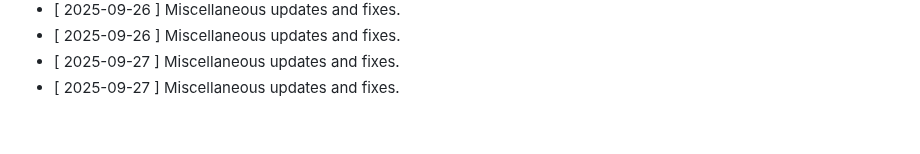
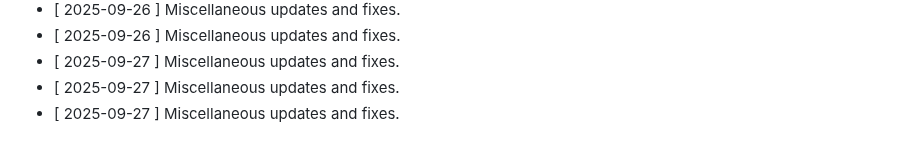
Before and after one commit to clawalone/focuspilot, a Markdown page: CHANGELOG.md, the part around the change. Rendered like a GitHub page.

```diff
--- a/CHANGELOG.md
+++ b/CHANGELOG.md
@@ -174,3 +174,4 @@ All notable changes to this project will be documented in this file.
 - [ 2025-09-26 ] Miscellaneous updates and fixes.
 - [ 2025-09-27 ] Miscellaneous updates and fixes.
 - [ 2025-09-27 ] Miscellaneous updates and fixes.
+- [ 2025-09-27 ] Miscellaneous updates and fixes.
```
